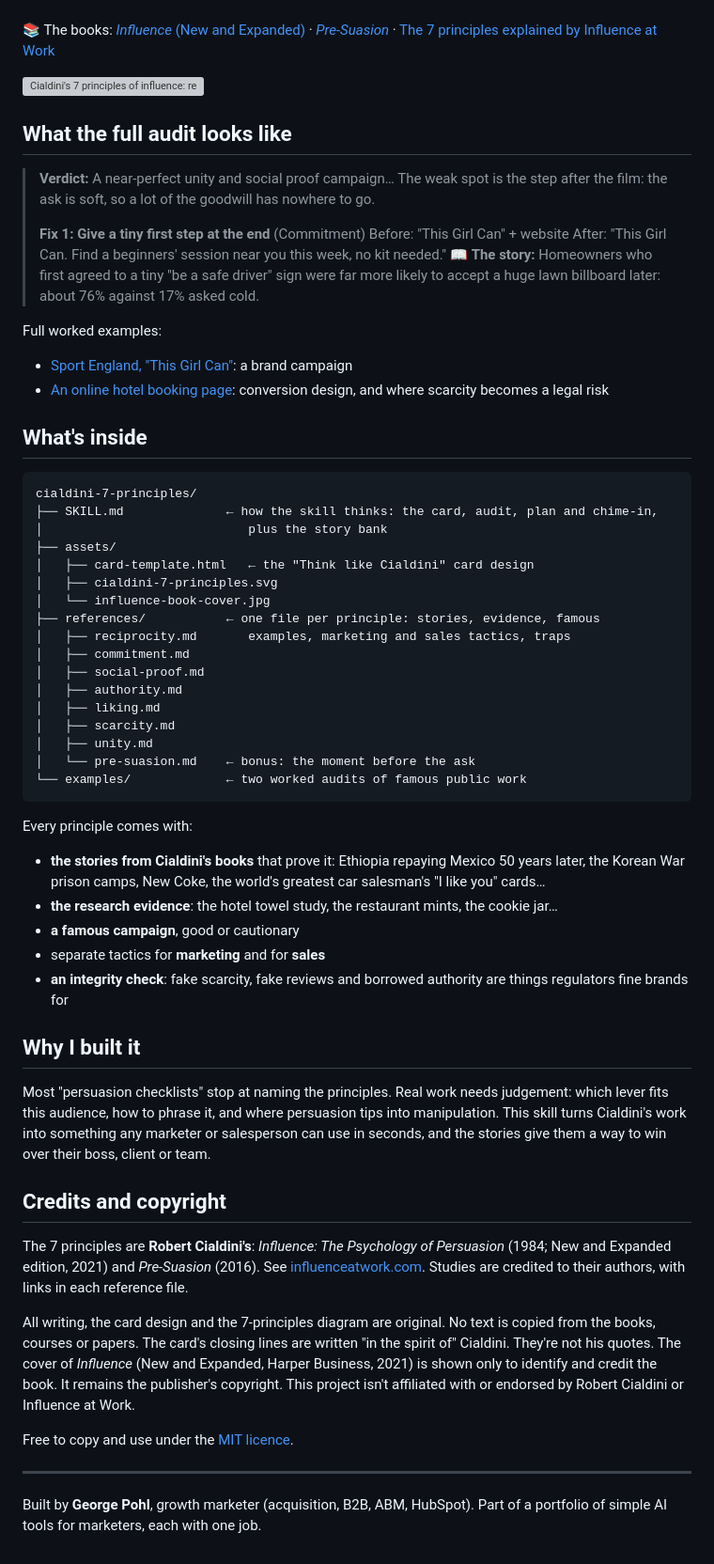
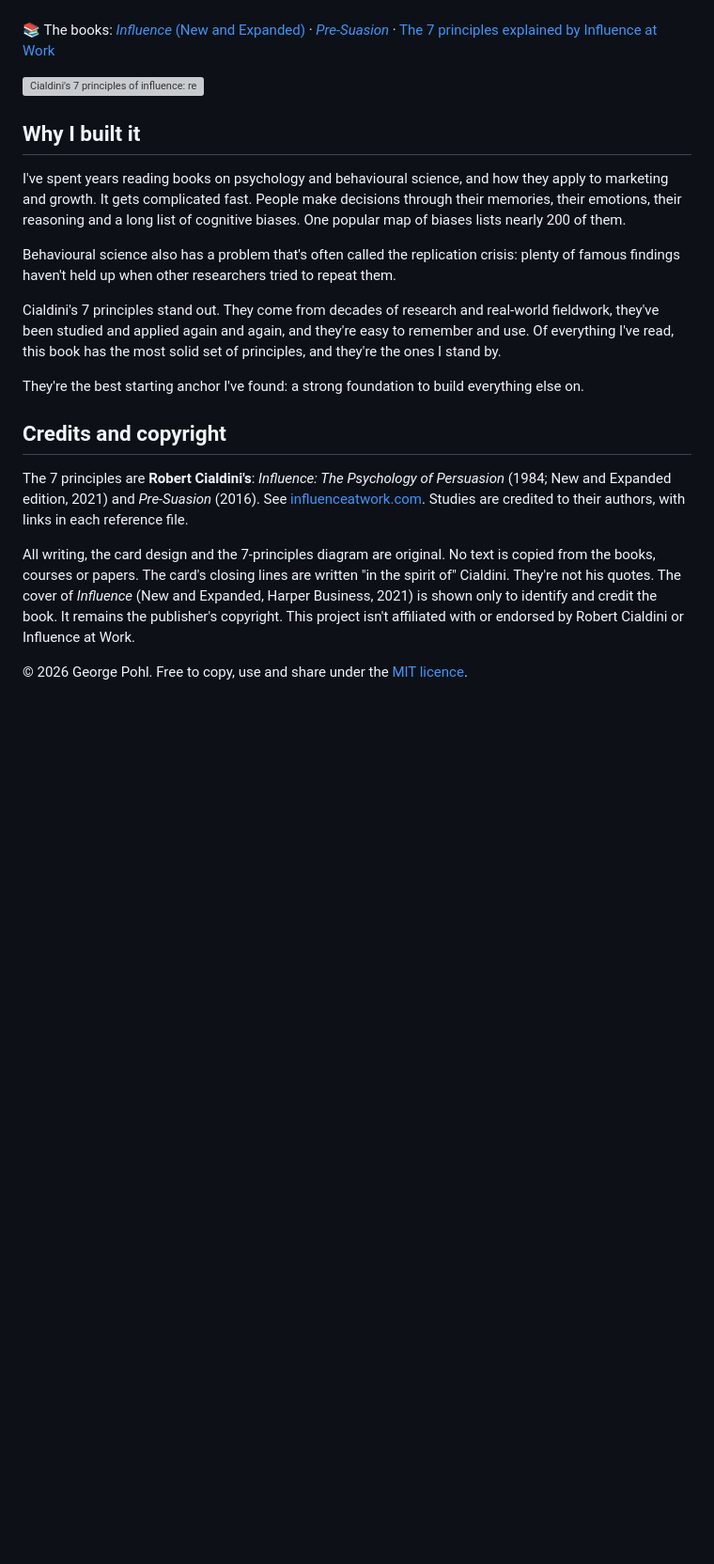
Before and after one commit to georgepohl2-design/behavioural-science-marketing-skill, a Markdown page: README.md, the part around one of its changes. Shown at 94% size. Drawn GitHub-style; blank space fills up the shorter version; grey boxes are pictures that could not be loaded.

````diff
--- a/README.md
+++ b/README.md
@@ -55,51 +87,15 @@ This skill is built on Cialdini's work. The stories and research it tells come f
 
 ![Cialdini's 7 principles of influence: reciprocity, commitment, social proof, authority, liking, scarcity, unity](cialdini-7-principles/assets/cialdini-7-principles.svg)
 
-## What the full audit looks like
-
-> **Verdict:** A near-perfect unity and social proof campaign… The weak spot is the step after the film: the ask is soft, so a lot of the goodwill has nowhere to go.
->
-> **Fix 1: Give a tiny first step at the end** (Commitment)
-> Before: "This Girl Can" + website
-> After: "This Girl Can. Find a beginners' session near you this week, no kit needed."
-> 📖 **The story:** Homeowners who first agreed to a tiny "be a safe driver" sign were far more likely to accept a huge lawn billboard later: about 76% against 17% asked cold.
-
-Full worked examples:
-- [Sport England, "This Girl Can"](cialdini-7-principles/examples/this-girl-can.md): a brand campaign
-- [An online hotel booking page](cialdini-7-principles/examples/booking-hotel-page.md): conversion design, and where scarcity becomes a legal risk
-
-## What's inside
-
-```
-cialdini-7-principles/
-├── SKILL.md              ← how the skill thinks: the card, audit, plan and chime-in,
-│                            plus the story bank
-├── assets/
-│   ├── card-template.html   ← the "Think like Cialdini" card design
-│   ├── cialdini-7-principles.svg
-│   └── influence-book-cover.jpg
-├── references/           ← one file per principle: stories, evidence, famous
-│   ├── reciprocity.md       examples, marketing and sales tactics, traps
-│   ├── commitment.md
-│   ├── social-proof.md
-│   ├── authority.md
-│   ├── liking.md
-│   ├── scarcity.md
-│   ├── unity.md
-│   └── pre-suasion.md    ← bonus: the moment before the ask
-└── examples/             ← two worked audits of famous public work
-```
-
-Every principle comes with:
-- **the stories from Cialdini's books** that prove it: Ethiopia repaying Mexico 50 years later, the Korean War prison camps, New Coke, the world's greatest car salesman's "I like you" cards…
-- **the research evidence**: the hotel towel study, the restaurant mints, the cookie jar…
-- **a famous campaign**, good or cautionary
-- separate tactics for **marketing** and for **sales**
-- **an integrity check**: fake scarcity, fake reviews and borrowed authority are things regulators fine brands for
-
 ## Why I built it
 
-Most "persuasion checklists" stop at naming the principles. Real work needs judgement: which lever fits this audience, how to phrase it, and where persuasion tips into manipulation. This skill turns Cialdini's work into something any marketer or salesperson can use in seconds, and the stories give them a way to win over their boss, client or team.
+I've spent years reading books on psychology and behavioural science, and how they apply to marketing and growth. It gets complicated fast. People make decisions through their memories, their emotions, their reasoning and a long list of cognitive biases. One popular map of biases lists nearly 200 of them.
+
+Behavioural science also has a problem that's often called the replication crisis: plenty of famous findings haven't held up when other researchers tried to repeat them.
+
+Cialdini's 7 principles stand out. They come from decades of research and real-world fieldwork, they've been studied and applied again and again, and they're easy to remember and use. Of everything I've read, this book has the most solid set of principles, and they're the ones I stand by.
+
+They're the best starting anchor I've found: a strong foundation to build everything else on.
 
 ## Credits and copyright
 
@@ -107,8 +103,4 @@ The 7 principles are **Robert Cialdini's**: *Influence: The Psychology of Persua
 
 All writing, the card design and the 7-principles diagram are original. No text is copied from the books, courses or papers. The card's closing lines are written "in the spirit of" Cialdini. They're not his quotes. The cover of *Influence* (New and Expanded, Harper Business, 2021) is shown only to identify and credit the book. It remains the publisher's copyright. This project isn't affiliated with or endorsed by Robert Cialdini or Influence at Work.
 
-Free to copy and use under the [MIT licence](LICENSE).
-
----
-
-Built by **George Pohl**, growth marketer (acquisition, B2B, ABM, HubSpot). Part of a portfolio of simple AI tools for marketers, each with one job.
+© 2026 George Pohl. Free to copy, use and share under the [MIT licence](LICENSE).
````
Also changed, not shown: other parts of README.md (+41 -9 lines), cialdini-7-principles/SKILL.md (+22 -21 lines), cialdini-7-principles/references/reciprocity.md (+2 -0 lines), docs/example-card.png, docs/how-to-use.png, 3 other files.
